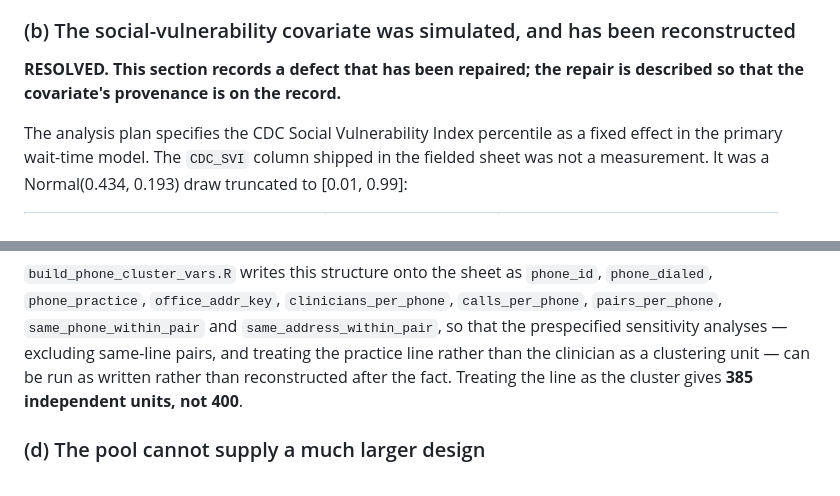
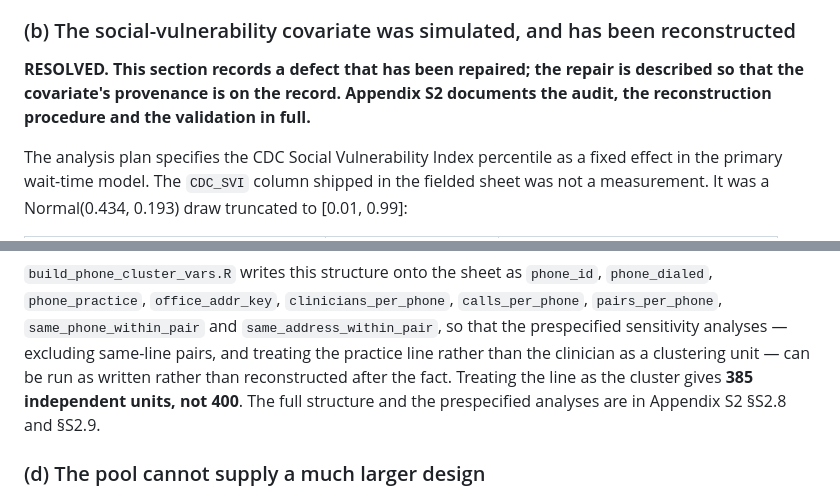
Before and after one commit to mufflyt/private_equity, a Markdown page: manuscript/appendix_power.md, 2 parts joined by grey strips. Drawn GitHub-style.

```diff
--- a/manuscript/appendix_power.md
+++ b/manuscript/appendix_power.md
@@ -245,7 +245,8 @@ previously been quantified.
 ### (b) The social-vulnerability covariate was simulated, and has been reconstructed
 
 **RESOLVED. This section records a defect that has been repaired; the repair is described so
-that the covariate's provenance is on the record.**
+that the covariate's provenance is on the record. Appendix S2 documents the audit, the
+reconstruction procedure and the validation in full.**
 
 The analysis plan specifies the CDC Social Vulnerability Index percentile as a fixed effect in
 the primary wait-time model. The `CDC_SVI` column shipped in the fielded sheet was not a
@@ -327,7 +328,8 @@ is a shared-switchboard problem rather than a same-office problem.
 `pairs_per_phone`, `same_phone_within_pair` and `same_address_within_pair`, so that the
 prespecified sensitivity analyses — excluding same-line pairs, and treating the practice line
 rather than the clinician as a clustering unit — can be run as written rather than reconstructed
-after the fact. Treating the line as the cluster gives **385 independent units, not 400**.
+after the fact. Treating the line as the cluster gives **385 independent units, not 400**. The
+full structure and the prespecified analyses are in Appendix S2 §S2.8 and §S2.9.
 
 ### (d) The pool cannot supply a much larger design
 
```
Also changed, not shown: manuscript/appendix_data_provenance.md (added, +286 -0 lines).
